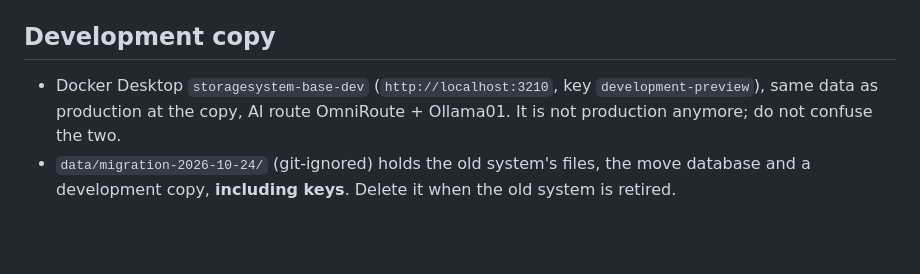
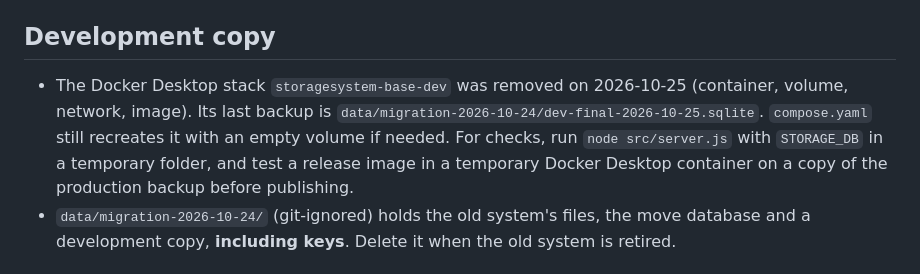
Before and after one commit to Snille/storagesystem-base, a Markdown page: docs/HANDOFF-2026-10-25.md, the part around the change. Drawn GitHub-style; blank space fills up the shorter version.

Commit message:
Record removal of the Docker Desktop development stack
The dev copy is no longer used after the switch to production. Its last backup is kept in the git-ignored migration folder; compose.yaml can recreate it empty.

Co-Authored-By: Claude Opus 5.5 <noreply@anthropic.com>

```diff
--- a/docs/HANDOFF-2026-10-25.md
+++ b/docs/HANDOFF-2026-10-25.md
@@ -44,9 +44,11 @@ image and Portainer deployment.
 
 ## Development copy
 
-- Docker Desktop `storagesystem-base-dev` (`http://localhost:3210`, key `development-preview`), same
-  data as production at the copy, AI route OmniRoute + Ollama01. It is not production anymore; do
-  not confuse the two.
+- The Docker Desktop stack `storagesystem-base-dev` was removed on 2026-10-25 (container, volume,
+  network, image). Its last backup is `data/migration-2026-10-24/dev-final-2026-10-25.sqlite`.
+  `compose.yaml` still recreates it with an empty volume if needed. For checks, run
+  `node src/server.js` with `STORAGE_DB` in a temporary folder, and test a release image in a
+  temporary Docker Desktop container on a copy of the production backup before publishing.
 - `data/migration-2026-10-24/` (git-ignored) holds the old system's files, the move database and a
   development copy, **including keys**. Delete it when the old system is retired.
 
```
Also changed, not shown: docs/STATUS.md (+1 -0 lines).
